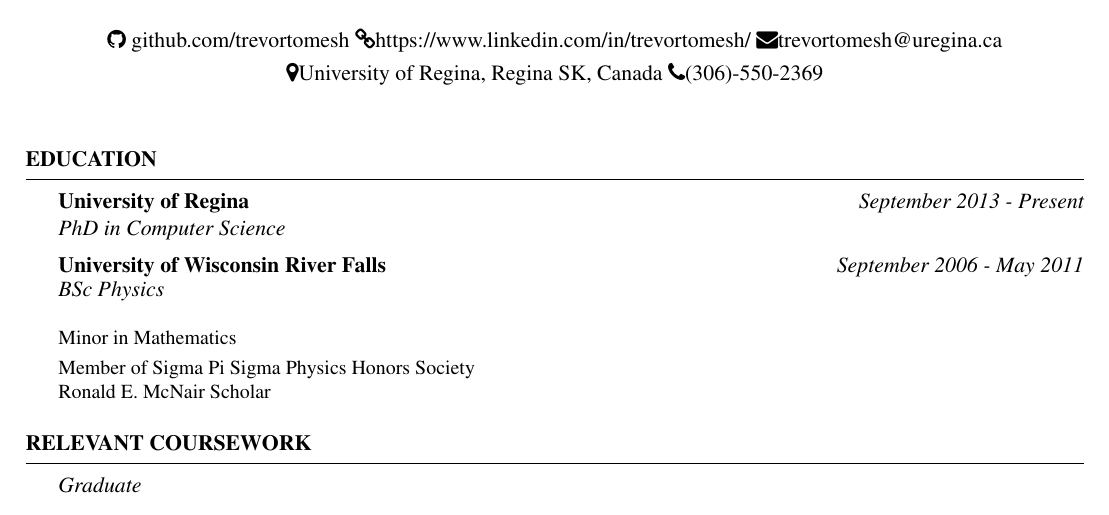
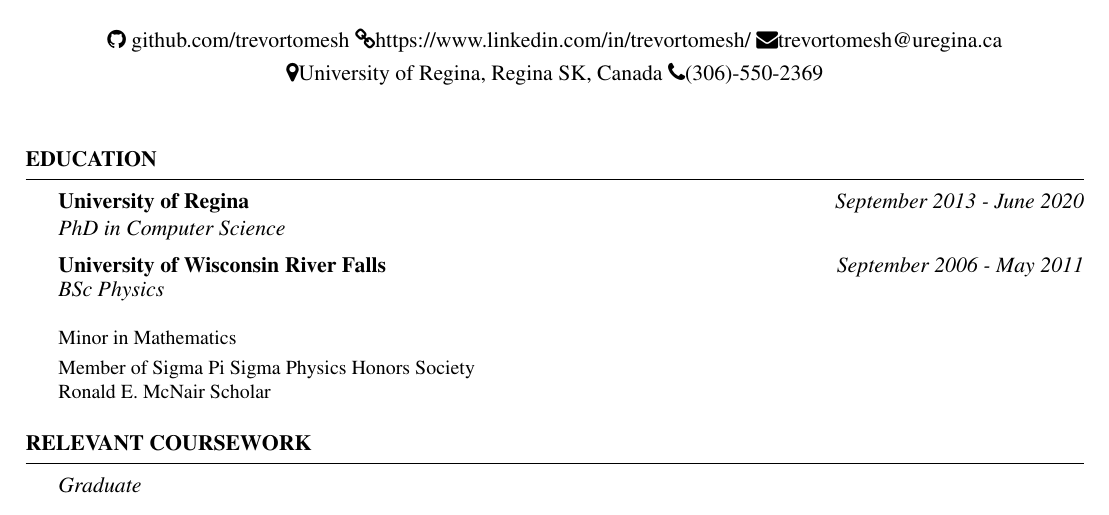
Before and after one commit to trevortomesh/curriculum-vitae, a LaTeX CV (resume.tex): part of page 1 of 4, cut so that both start at the same text. Compiled offline with pdfLaTeX.

Commit message:
updated readme and latex

```diff
--- a/resume.tex
+++ b/resume.tex
@@ -50,7 +50,7 @@
 
 \begin{rSection}{Education}
 
-{\bf University of Regina} \hfill {\em September 2013 - Present}
+{\bf University of Regina} \hfill {\em September 2013 - June 2020}
 \\{ \textit {PhD in Computer Science }}
 
 {\bf University of Wisconsin River Falls} \hfill {\em September 2006 - May 2011}
```
Also changed, not shown: README.md, resume.pdf, 1 other file.
